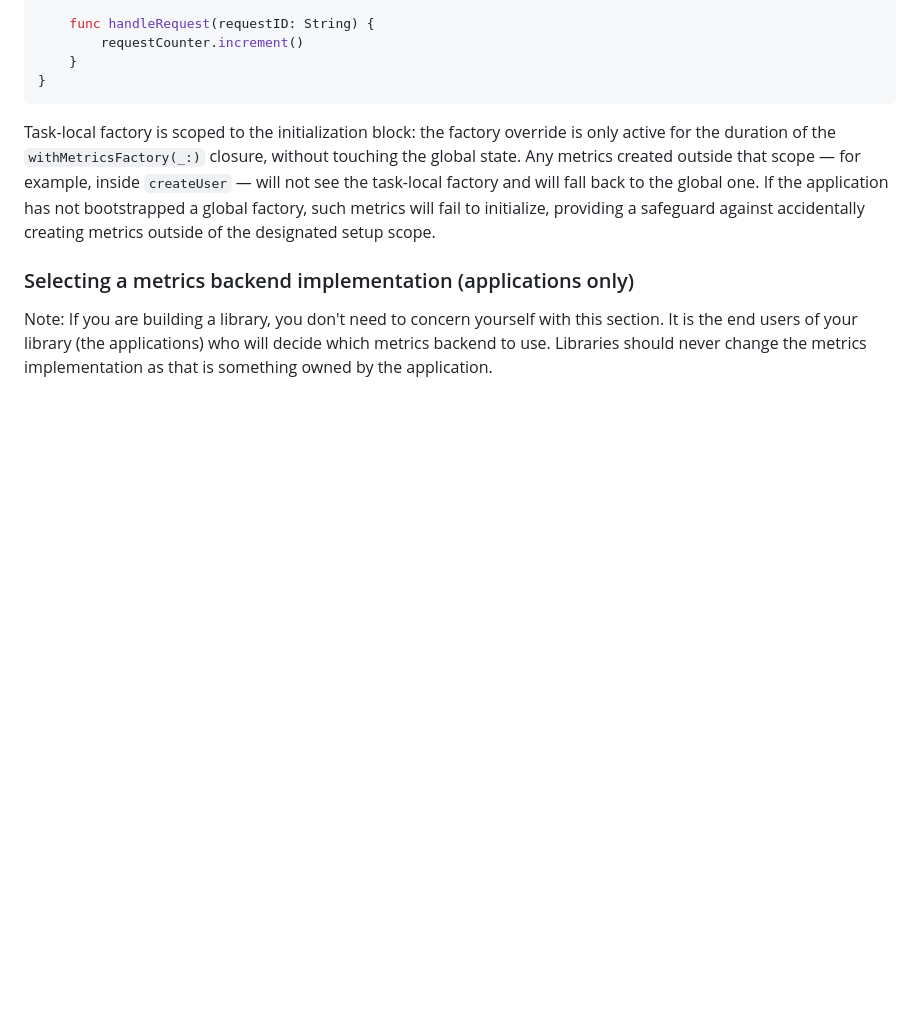
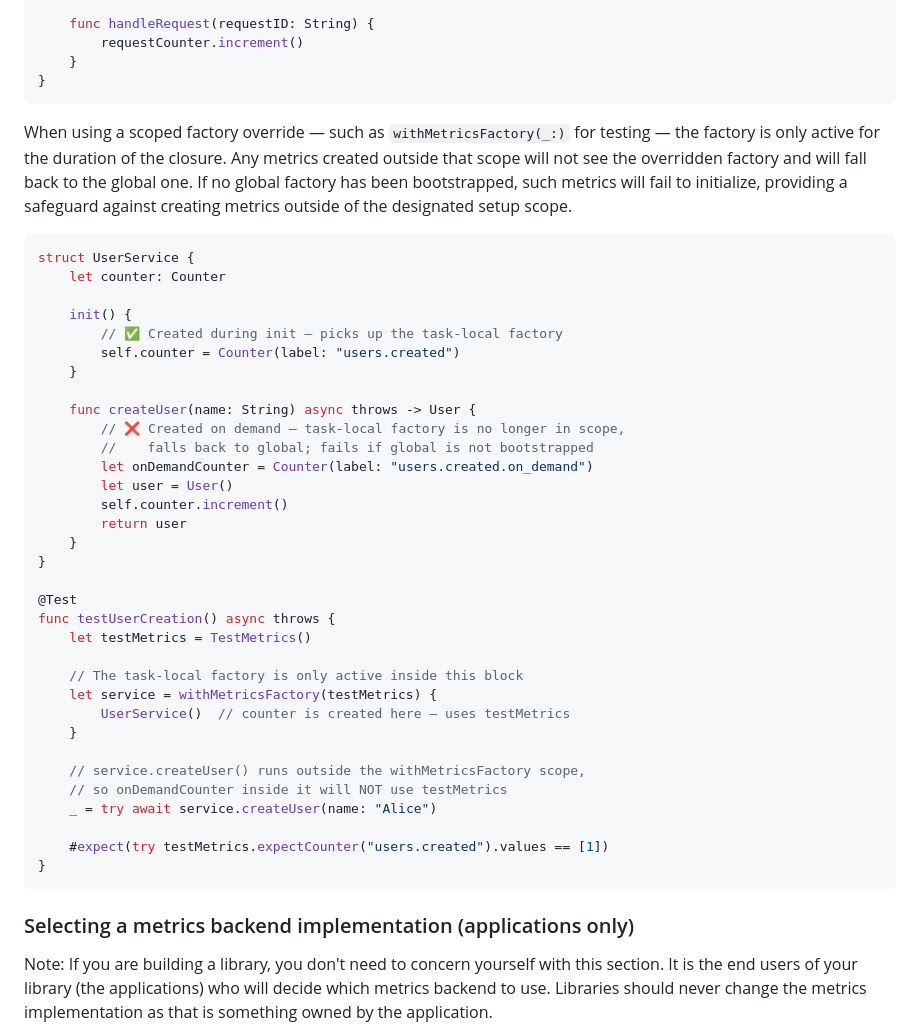
Before and after one commit to apple/swift-metrics, a Markdown page: README.md, the part around the change. GitHub-like rendering; blank space fills up the shorter version.

Commit message:
more scoped metrics factory examples in README

````diff
--- a/README.md
+++ b/README.md
@@ -71,11 +71,46 @@ struct RequestHandler {
 }
 ```
 
-Task-local factory is scoped to the initialization block: the factory override is only active for the duration of
-the `withMetricsFactory(_:)` closure, without touching the global state. Any metrics created outside
-that scope — for example, inside `createUser` — will not see the task-local factory and will fall back to the global
-one. If the application has not bootstrapped a global factory, such metrics will fail to initialize, providing a
-safeguard against accidentally creating metrics outside of the designated setup scope.
+When using a scoped factory override — such as `withMetricsFactory(_:)` for testing — the factory is only active for
+the duration of the closure. Any metrics created outside that scope will not see the overridden factory and will fall
+back to the global one. If no global factory has been bootstrapped, such metrics will fail to initialize, providing a
+safeguard against creating metrics outside of the designated setup scope.
+
+```swift
+struct UserService {
+    let counter: Counter
+
+    init() {
+        // ✅ Created during init — picks up the task-local factory
+        self.counter = Counter(label: "users.created")
+    }
+
+    func createUser(name: String) async throws -> User {
+        // ❌ Created on demand — task-local factory is no longer in scope,
+        //    falls back to global; fails if global is not bootstrapped
+        let onDemandCounter = Counter(label: "users.created.on_demand")
+        let user = User()
+        self.counter.increment()
+        return user
+    }
+}
+
+@Test
+func testUserCreation() async throws {
+    let testMetrics = TestMetrics()
+
+    // The task-local factory is only active inside this block
+    let service = withMetricsFactory(testMetrics) {
+        UserService()  // counter is created here — uses testMetrics
+    }
+
+    // service.createUser() runs outside the withMetricsFactory scope,
+    // so onDemandCounter inside it will NOT use testMetrics
+    _ = try await service.createUser(name: "Alice")
+
+    #expect(try testMetrics.expectCounter("users.created").values == [1])
+}
+```
 
 ### Selecting a metrics backend implementation (applications only)
 
````
